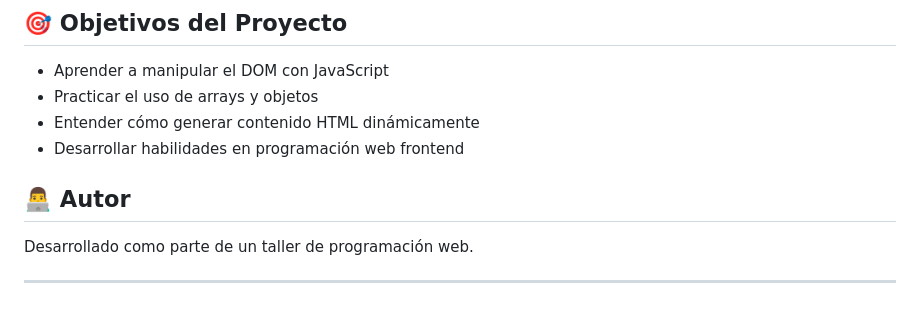
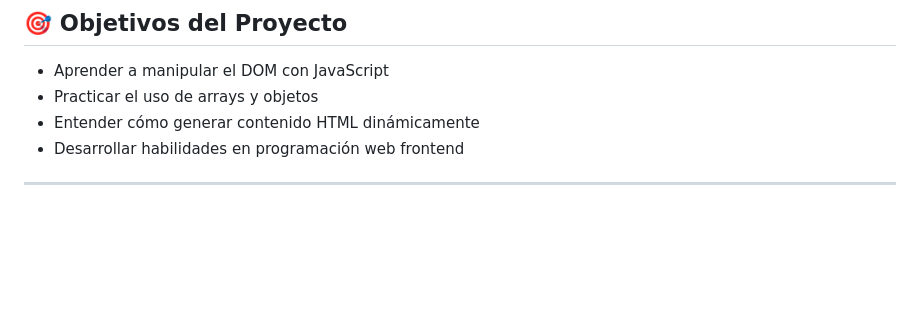
Before and after one commit to Susanagc99/Javascript, a Markdown page: Semana 2/Taller DOM/README.md, the part around the change. Drawn GitHub-style; blank space fills up the shorter version.

```diff
--- a/Semana 2/Taller DOM/README.md
+++ b/Semana 2/Taller DOM/README.md
@@ -329,8 +329,4 @@ la tarea está completa o pendiente. Por ejemplo: mostrar un ✅ o ❌ antes del
 - Entender cómo generar contenido HTML dinámicamente
 - Desarrollar habilidades en programación web frontend
 
-## 👨‍💻 Autor
-
-Desarrollado como parte de un taller de programación web.
-
 ---
```
